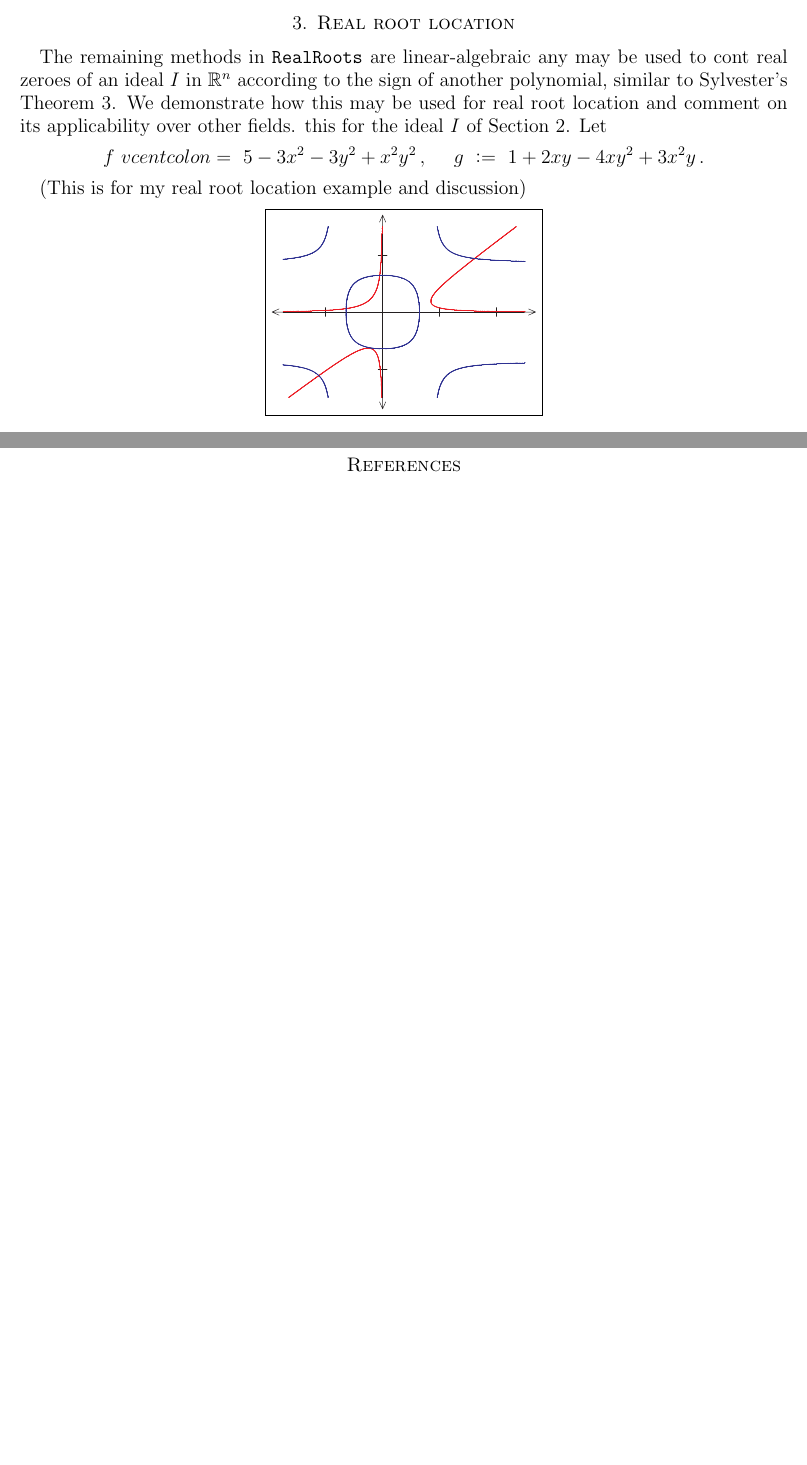
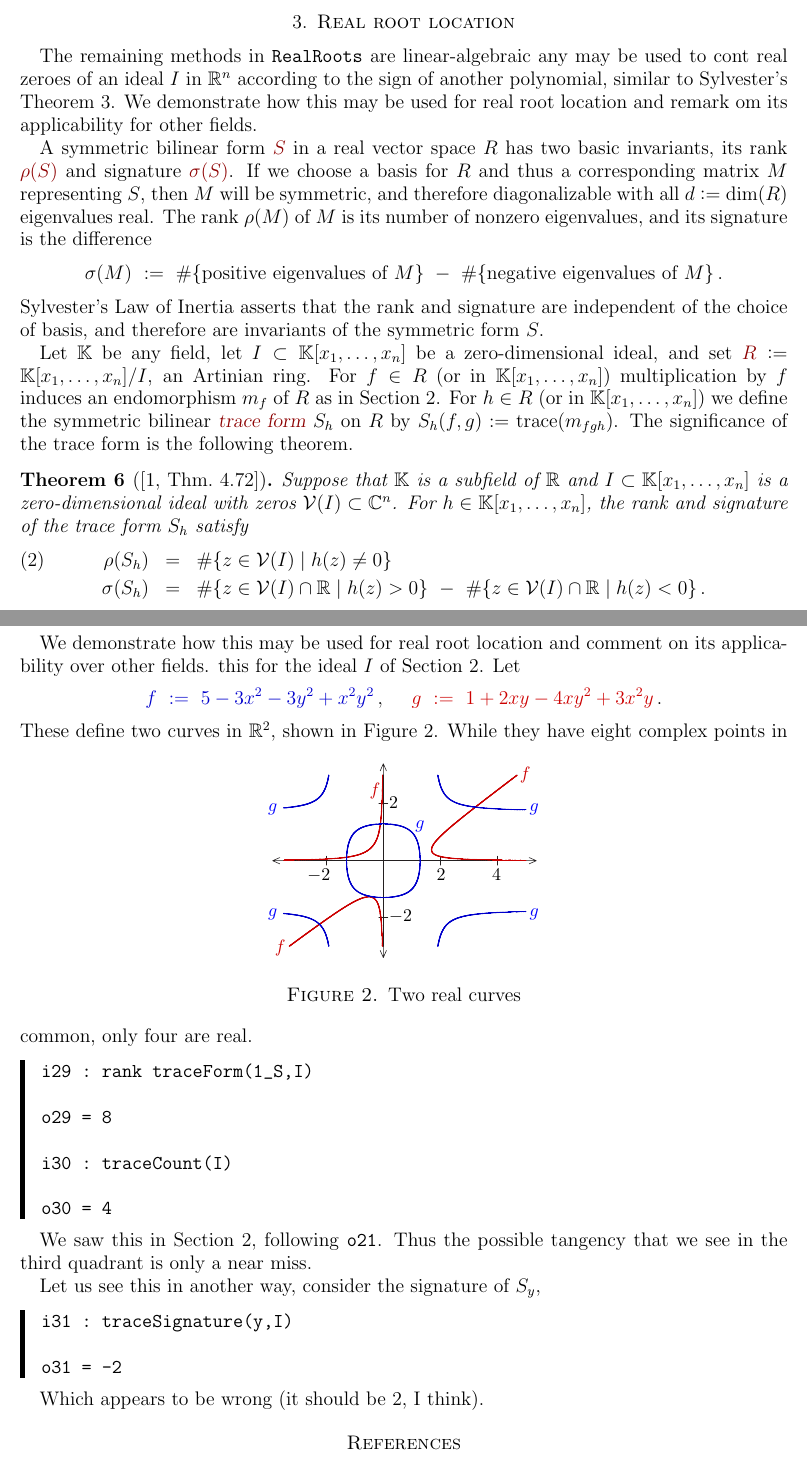
Before and after one commit to tjyahl/RealRoots, a LaTeX paper (JSAG/jsag.tex, which reads JSAG/Section3.tex, JSAG/examples/traceCounting.txt): two parts of pages 7 and 8 of 8 before the commit and two parts of pages 7 and 8 of 9 after it, joined at a grey line, cut so that both start at the same text, the shorter picture padded with empty space. Compiled offline with pdfLaTeX.

Commit message:
trouble in paradise, but Section 3 is nearly finished

```diff
--- a/JSAG/Section3.tex
+++ b/JSAG/Section3.tex
@@ -4,22 +4,97 @@
 \section{Real root location}\label{S:three}
 %
 %
-The remaining methods in  \texttt{RealRoots} are linear-algebraic any may be used to cont real zeroes of an ideal $I$ in
-$\RR^n$ according to the sign of another polynomial, similar to Sylvester's Theorem~\ref{Th:Sylvester}.
+The remaining methods in  \texttt{RealRoots} are linear-algebraic any may be used to cont real zeroes of an ideal $I$ in $\RR^n$ according to
+the sign of another polynomial, similar to Sylvester's Theorem~\ref{Th:Sylvester}.
+We demonstrate how this may be used for real root location and remark om its applicability for other fields.
+
+A symmetric bilinear form \defcolor{$S$} in a real vector space $R$ has two basic invariants, its rank \defcolor{$\rho(S)$} and signature
+\defcolor{$\sigma(S)$}.
+If we choose a basis for $R$ and thus a corresponding matrix $M$ representing $S$, then $M$ will be symmetric, and therefore
+diagonalizable with all $d\vcentcolon = \dim(R)$ eigenvalues real.
+The rank $\rho(M)$ of $M$ is its number of nonzero eigenvalues, and its signature  is the difference
+\[
+\sigma(M)\ \vcentcolon =\ \#\{\mbox{positive eigenvalues of $M$}\}
+\ -\ \#\{\mbox{negative eigenvalues of $M$}\}\,.
+\]
+Sylvester's Law of Inertia asserts that the rank and signature are independent of the choice of basis, and therefore are invariants of the
+symmetric form $S$.
+
+Let $\KK$ be any field, let $I\subset\KK[x_1,\dotsc,x_n]$ be a zero-dimensional ideal, and set
+$\defcolor{R}\vcentcolon=\KK[x_1,\dotsc,x_n]/I$, an  Artinian ring.
+For $f\in R$ (or in $\KK[x_1,\dotsc,x_n]$) multiplication by $f$ induces an endomorphism $m_f$ of $R$ as in Section~\ref{S:two}.
+For $h\in R$ (or in $\KK[x_1,\dotsc,x_n]$) we define the symmetric bilinear \demph{trace form} $S_h$ on $R$ by
+$S_h(f,g)\vcentcolon= \mbox{trace}(m_{fgh})$.
+The significance of the trace form is the following theorem.
+
+%%%%%%%%%%%%%%%%%%%%%%%%%%%%%%%%%%%%%%%%%%%%%%%%%%%%%%%%%%%%%%%%%%%%%%%%%%%%%%%%%%%%%%%%%%%%%%%%%%%%
+\begin{theorem}[\protect{\cite[Thm.\ 4.72]{BPR}}]
+  Suppose that $\KK$ is a subfield of $\RR$ and $I\subset\KK[x_1,\dotsc,x_n]$ is a zero-dimensional ideal with zeros
+  $\calV(I)\subset\CC^n$.
+  For $h\in\KK[x_1,\dotsc,x_n]$, the rank and signature of the trace form $S_h$ satisfy
+  %
+  \begin{eqnarray}
+    \rho(S_h)&=&    \label{Eq:traceCount}
+      \#\{ z \in \calV(I) \mid h(z)\neq 0\}   \\
+    \sigma(S_h)&=&
+        \#\{ z \in \calV(I)\cap\RR \mid h(z)> 0\} \ -\  \nonumber
+        \#\{ z \in \calV(I)\cap\RR \mid h(z)< 0\} \,.
+  \end{eqnarray}
+\end{theorem}
+%%%%%%%%%%%%%%%%%%%%%%%%%%%%%%%%%%%%%%%%%%%%%%%%%%%%%%%%%%%%%%%%%%%%%%%%%%%%%%%%%%%%%%%%%%%%%%%%%%%%
+
+
 We demonstrate how this may be used for real root location and comment on its applicability over other fields.
  this for the ideal $I$ of Section~\ref{S:two}.
 Let
 \[
-f\ vcentcolon=\ 5-3x^2-3y^2+x^2y^2\,,
+ {\color{myblue}f\ \vcentcolon=\ 5-3x^2-3y^2+x^2y^2}\,,
 \ \quad
-g\ \vcentcolon=\ 1+2xy-4xy^2+3x^2y\,.
+  {\color{myred}g\ \vcentcolon=\ 1+2xy-4xy^2+3x^2y}\,.
 \]
+These define two curves in $\RR^2$, shown in Figure~\ref{F:two}.
+%%%%%%%%%%%%%%%%%%%%%%%%%%%%%%%%%%%%%%%%%%%%%%%%%%%%%%%%%%%%%%%%%%%%%%%%%%%%%%%%%%%%%%%%%%%%%%%%%%%%
+\begin{figure}[htb]
+  \centering
+  \begin{picture}(168,120)(-3,0)
+     \put(0,0){\includegraphics[height=120pt]{pictures/TwoCurves}}
+     \put( 2,4){{\color{myred}\small$f$}}
+     \put(60,100){{\color{myred}\small$f$}}     \put(152,110){{\color{myred}\small$f$}}
+     \put(-2,90){{\color{blue}\small$g$}}     \put(158, 90){{\color{blue}\small$g$}}
+         \put(88,80){{\color{blue}\small$g$}}
+     \put(-2,26){{\color{blue}\small$g$}}     \put(158,26){{\color{blue}\small$g$}}
+    \put(22,48){\small$-2$}    \put(101,48){\small$2$}   \put(135,48){\small$4$}
+    \put(72,23){\small$-2$}    \put(72,92){\small$2$}
+  \end{picture}
+  %%%%%%%%%%%%%%%%%%%%%%%%%%%%%%%%%%%%%%%%%%%%%%%%%%%%%%%%%%%%%%%%%%%%%%%%%%%%%%%%
+  \caption{Two real curves}
+  \label{F:two}
+\end{figure}
+%%%%%%%%%%%%%%%%%%%%%%%%%%%%%%%%%%%%%%%%%%%%%%%%%%%%%%%%%%%%%%%%%%%%%%%%%%%%%%%%%%%%%%%%%%%%%%%%%%%%
+While they have eight complex points in common,
+%
+%  Call traceCount(I) or traceNumber ?
+%
+only four are real.
+%
+%  Call traceReal(I)
+%
+%
+\begin{leftbar}
+\verbatiminput{examples/traceCounting.txt}
+\end{leftbar}
+%
+We saw this in Section~\ref{S:two}, following \texttt{o21}.
+Thus the possible tangency that we see in the third quadrant is only a near miss.
 
+Let us see this in another way, consider the signature of $S_y$,
+%
+\begin{leftbar}
+\verbatiminput{examples/traceSignature.txt}
+\end{leftbar}
+%
+Which appears to be wrong (it should be 2, I think).
 
-(This is for my real root location example and discussion)
-\[
-\fbox{\includegraphics[height=120pt]{pictures/TwoCurves}}
-\]
 %Trace form is Thm 4.72 in BPR
 %
 %Sylvester's theorem  is Thm. 2.55 in BPR
--- /dev/null
+++ b/JSAG/examples/traceCounting.txt
@@ -0,0 +1,7 @@
+i29 : rank traceForm(1_S,I)
+
+o29 = 8
+
+i30 : traceCount(I)
+
+o30 = 4
--- a/JSAG/jsag.tex
+++ b/JSAG/jsag.tex
@@ -47,6 +47,8 @@
 \DeclareMathOperator{\Syl}{{\rm Syl}}
 
 \definecolor{TAMU}{RGB}{140,0,0}
+\definecolor{myblue}{RGB}{0,0,204}
+\definecolor{myred}{RGB}{204,0,0}
 %\newcommand{\defcolor}[1]{{\color{Maroon}#1}}
 \newcommand{\defcolor}[1]{{\color{TAMU}#1}}
 \newcommand{\demph}[1]{\defcolor{{\sl #1}}}
```
Also changed, not shown: JSAG/examples/traceSignature.txt (added, +3 -0 lines), JSAG/pictures/TwoCurves.eps, JSAG/Section3.tex (1 more changed lines), 2 other files.
